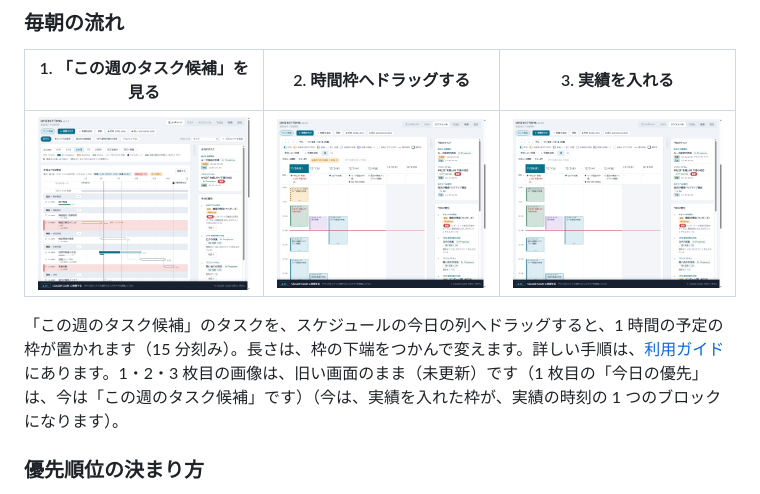
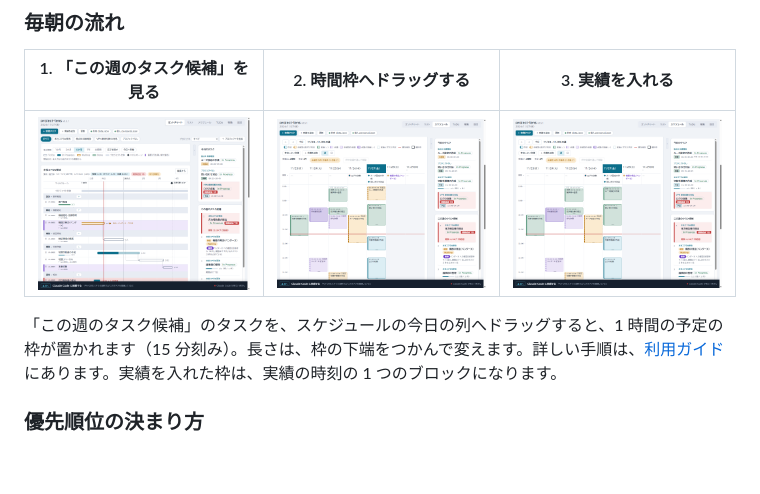
Before and after one commit to asama0101/project-lens, a Markdown page: README.md, the part around one of its changes. Drawn GitHub-style; pictures changed too: docs/images/morning-1-priority.png, docs/images/morning-2-schedule.png, docs/images/morning-3-started.png; blank space fills up the shorter version.

```diff
--- a/README.md
+++ b/README.md
@@ -44,5 +44,5 @@
 
-「この週のタスク候補」のタスクを、スケジュールの今日の列へドラッグすると、1 時間の予定の枠が置かれます（15 分刻み）。長さは、枠の下端をつかんで変えます。詳しい手順は、[利用ガイド](docs/guide.md#毎朝の流れ)にあります。1・2・3 枚目の画像は、旧い画面のまま（未更新）です（1 枚目の「今日の優先」は、今は「この週のタスク候補」です）（今は、実績を入れた枠が、実績の時刻の 1 つのブロックになります）。
+「この週のタスク候補」のタスクを、スケジュールの今日の列へドラッグすると、1 時間の予定の枠が置かれます（15 分刻み）。長さは、枠の下端をつかんで変えます。詳しい手順は、[利用ガイド](docs/guide.md#毎朝の流れ)にあります。実績を入れた枠は、実績の時刻の 1 つのブロックになります。
 
 ### 優先順位の決まり方
 
```
Also changed, not shown: other parts of README.md (+1 -1 lines), docs/guide.md (+4 -4 lines), 2 other files.
